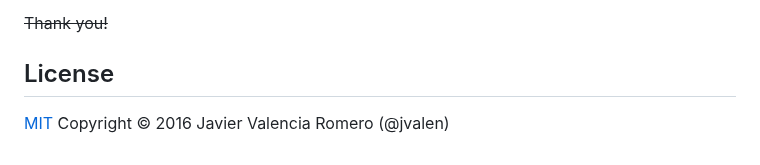
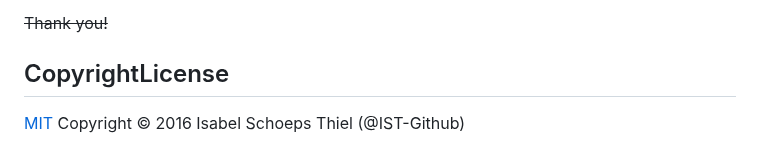
Before and after one commit to jvalen/pixel-art-react, a Markdown page: README.md, the part around the change. GitHub-like rendering.

```diff
--- a/README.md
+++ b/README.md
@@ -120,7 +120,7 @@ npm run test
 
 ~~Thank you!~~
 
-## License
+## CopyrightLicense
 
 [MIT](https://opensource.org/licenses/mit-license.php)
-Copyright © 2016 Javier Valencia Romero (@jvalen)
+Copyright © 2016 Isabel Schoeps Thiel (@IST-Github)
```
